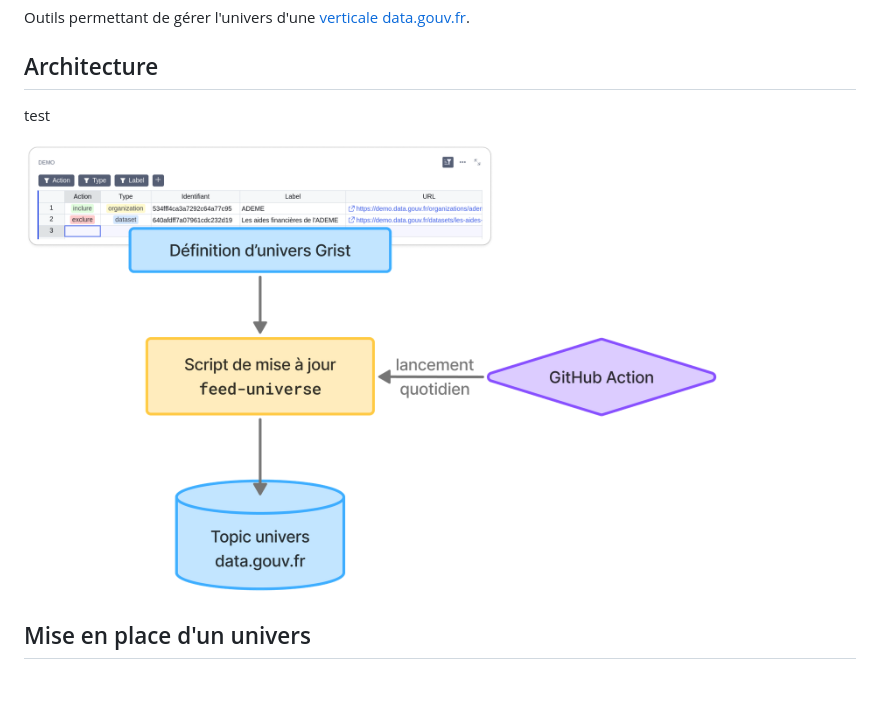
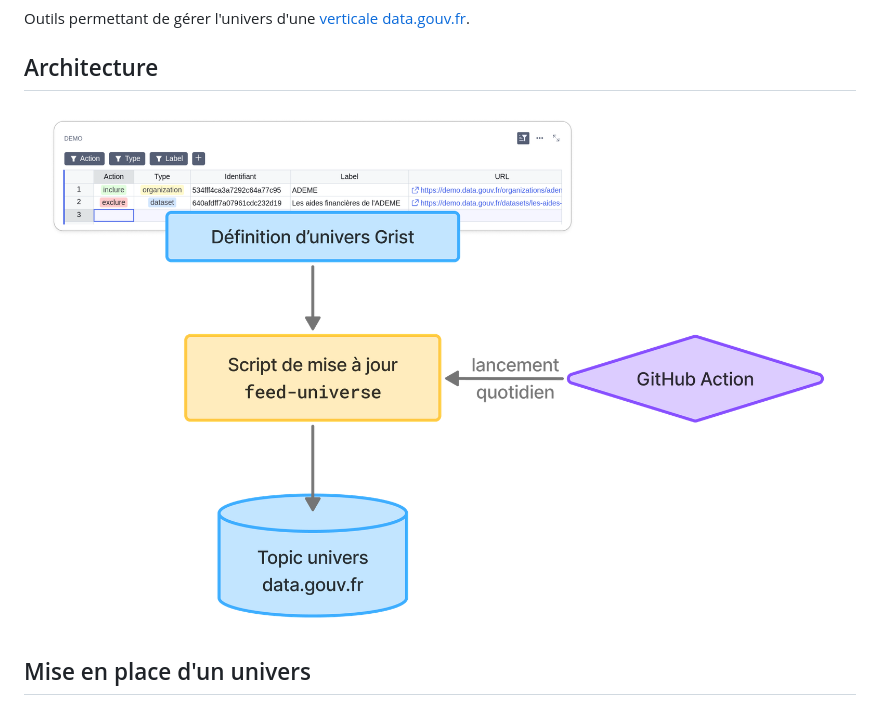
Before and after one commit to ecolabdata/ecospheres-universe, a Markdown page: README.md, the part around the change. Rendered like a GitHub page; pictures changed too: .images/architecture.png; blank space fills up the shorter version.

Commit message:
some more crop tests

```diff
--- a/README.md
+++ b/README.md
@@ -5,9 +5,7 @@ Outils permettant de gérer l'univers d'une [verticale data.gouv.fr](https://git
 
 ## Architecture
 
-test
-
-<img alt="Architecture" src=".images/architecture.png" width="700">
+<img alt="Architecture" src=".images/architecture.png">
 
 
 ## Mise en place d'un univers
```
